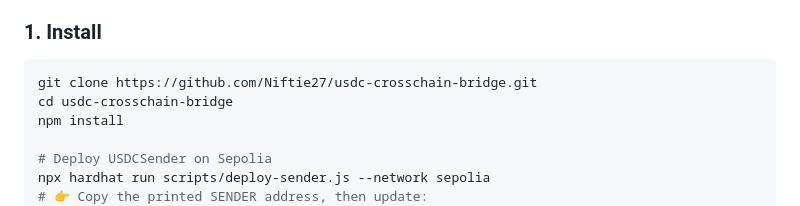
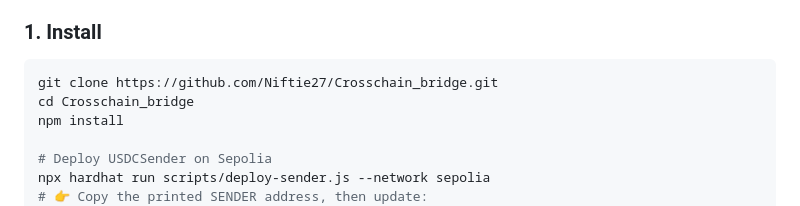
Before and after one commit to Niftie27/Crosschain_bridge, a Markdown page: README.md, the part around the change. GitHub-like rendering.

````diff
--- a/README.md
+++ b/README.md
@@ -55,8 +55,8 @@ Transactions can be tracked on **Etherscan**, **Axelarscan**, and **Snowtrace**.
 
 ### 1. Install
 ```bash
-git clone https://github.com/Niftie27/usdc-crosschain-bridge.git
-cd usdc-crosschain-bridge
+git clone https://github.com/Niftie27/Crosschain_bridge.git
+cd Crosschain_bridge
 npm install
 
 # Deploy USDCSender on Sepolia
````
